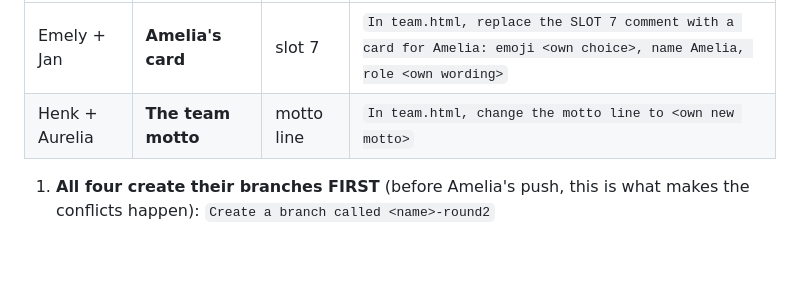
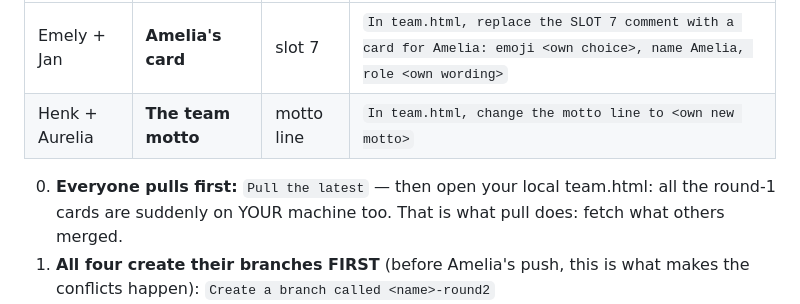
Before and after one commit to Ameowsle/claim-a-square, a Markdown page: FACILITATOR.md, the part around the change. Rendered like a GitHub page; blank space fills up the shorter version.

Commit message:
Round 2 step 0: everyone pulls first, sees round-1 cards locally

```diff
--- a/FACILITATOR.md
+++ b/FACILITATOR.md
@@ -71,6 +71,9 @@ conflict there is.
 | Emely + Jan | **Amelia's card** | slot 7 | `In team.html, replace the SLOT 7 comment with a card for Amelia: emoji <own choice>, name Amelia, role <own wording>` |
 | Henk + Aurelia | **The team motto** | motto line | `In team.html, change the motto line to <own new motto>` |
 
+0. **Everyone pulls first:** `Pull the latest` — then open your local
+   team.html: all the round-1 cards are suddenly on YOUR machine too.
+   That is what pull does: fetch what others merged.
 1. **All four create their branches FIRST** (before Amelia's push, this is
    what makes the conflicts happen): `Create a branch called <name>-round2`
 2. Everyone makes their change, commits, pushes, opens their PR.
```
